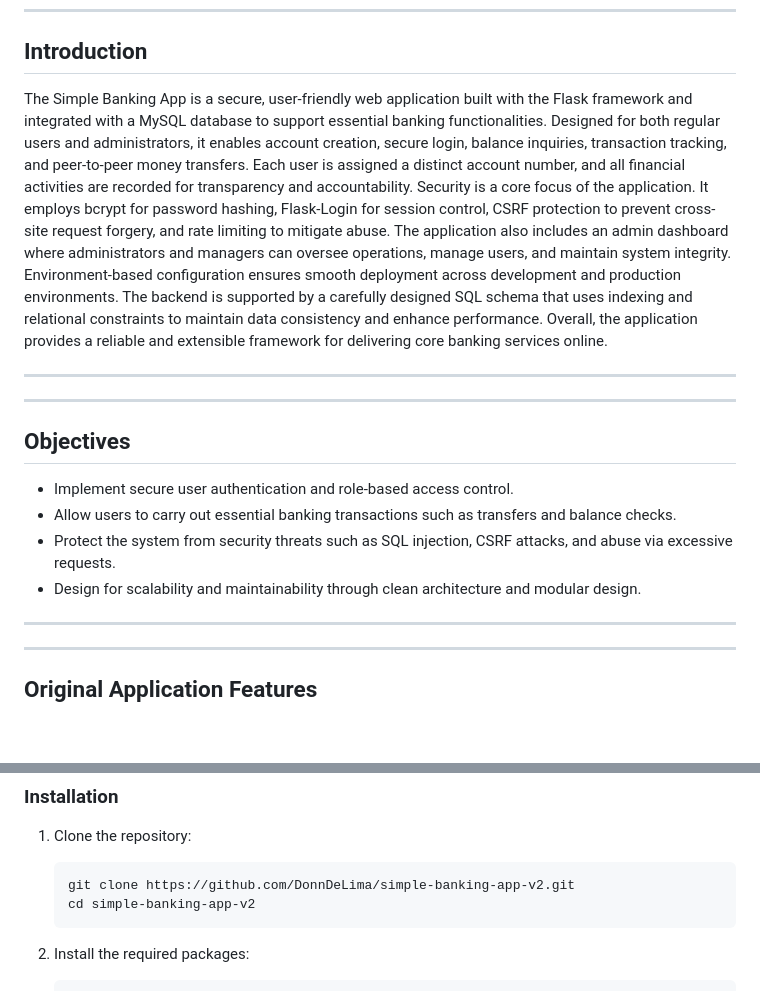
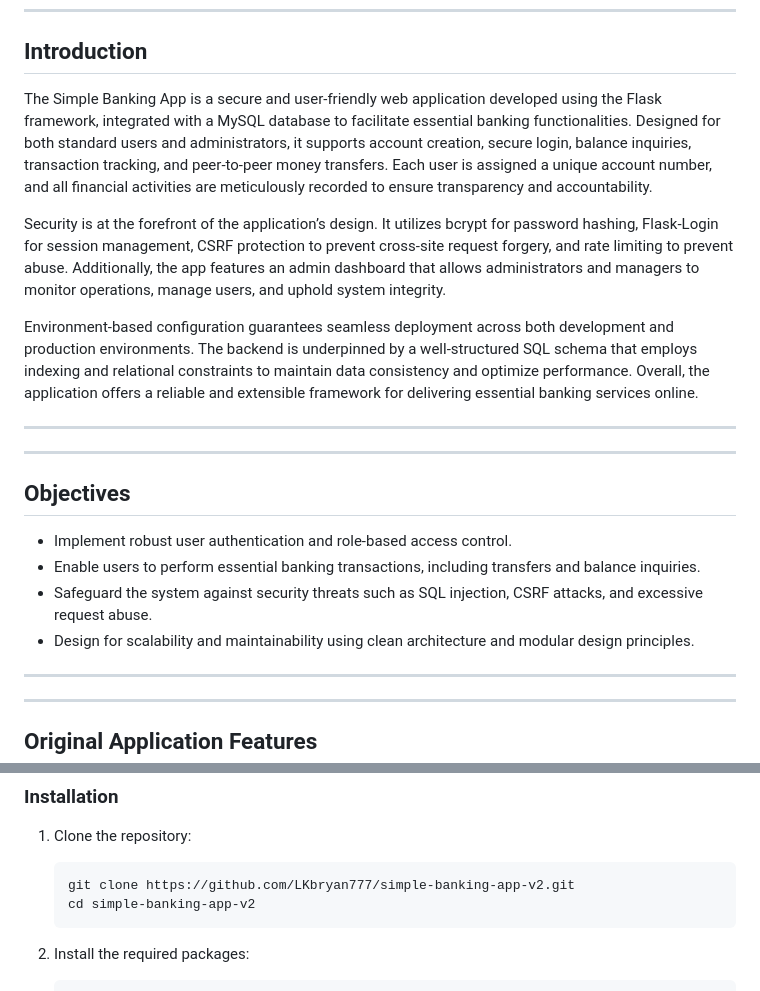
Before and after one commit to LKbryan777/simple-banking-app-v2, a Markdown page: README.md, 2 parts joined by grey strips. Rendered like a GitHub page; blank space fills up the shorter version.

Commit message:
Update README.md
edit the intro and objectives also the last part yung sa github

````diff
--- a/README.md
+++ b/README.md
@@ -14,17 +14,21 @@
 ---
 
 ## **Introduction**
-The Simple Banking App is a secure, user-friendly web application built with the Flask framework and integrated with a MySQL database to support essential banking functionalities. Designed for both regular users and administrators, it enables account creation, secure login, balance inquiries, transaction tracking, and peer-to-peer money transfers. Each user is assigned a distinct account number, and all financial activities are recorded for transparency and accountability. Security is a core focus of the application. It employs bcrypt for password hashing, Flask-Login for session control, CSRF protection to prevent cross-site request forgery, and rate limiting to mitigate abuse. The application also includes an admin dashboard where administrators and managers can oversee operations, manage users, and maintain system integrity. Environment-based configuration ensures smooth deployment across development and production environments. The backend is supported by a carefully designed SQL schema that uses indexing and relational constraints to maintain data consistency and enhance performance. Overall, the application provides a reliable and extensible framework for delivering core banking services online.
+The Simple Banking App is a secure and user-friendly web application developed using the Flask framework, integrated with a MySQL database to facilitate essential banking functionalities. Designed for both standard users and administrators, it supports account creation, secure login, balance inquiries, transaction tracking, and peer-to-peer money transfers. Each user is assigned a unique account number, and all financial activities are meticulously recorded to ensure transparency and accountability.
+
+Security is at the forefront of the application’s design. It utilizes bcrypt for password hashing, Flask-Login for session management, CSRF protection to prevent cross-site request forgery, and rate limiting to prevent abuse. Additionally, the app features an admin dashboard that allows administrators and managers to monitor operations, manage users, and uphold system integrity.
+
+Environment-based configuration guarantees seamless deployment across both development and production environments. The backend is underpinned by a well-structured SQL schema that employs indexing and relational constraints to maintain data consistency and optimize performance. Overall, the application offers a reliable and extensible framework for delivering essential banking services online.
 
 ---
 ---
 
 ## **Objectives**
 
-- Implement secure user authentication and role-based access control.
-- Allow users to carry out essential banking transactions such as transfers and balance checks.
-- Protect the system from security threats such as SQL injection, CSRF attacks, and abuse via excessive requests.
-- Design for scalability and maintainability through clean architecture and modular design.
+- Implement robust user authentication and role-based access control.
+- Enable users to perform essential banking transactions, including transfers and balance inquiries.
+- Safeguard the system against security threats such as SQL injection, CSRF attacks, and excessive request abuse.
+- Design for scalability and maintainability using clean architecture and modular design principles.
 
 ---
 ---
@@ -608,7 +612,7 @@ Security Benefit:
 
 1. Clone the repository:
    ```
-   git clone https://github.com/DonnDeLima/simple-banking-app-v2.git
+   git clone https://github.com/LKbryan777/simple-banking-app-v2.git
    cd simple-banking-app-v2
    ```
 
````
